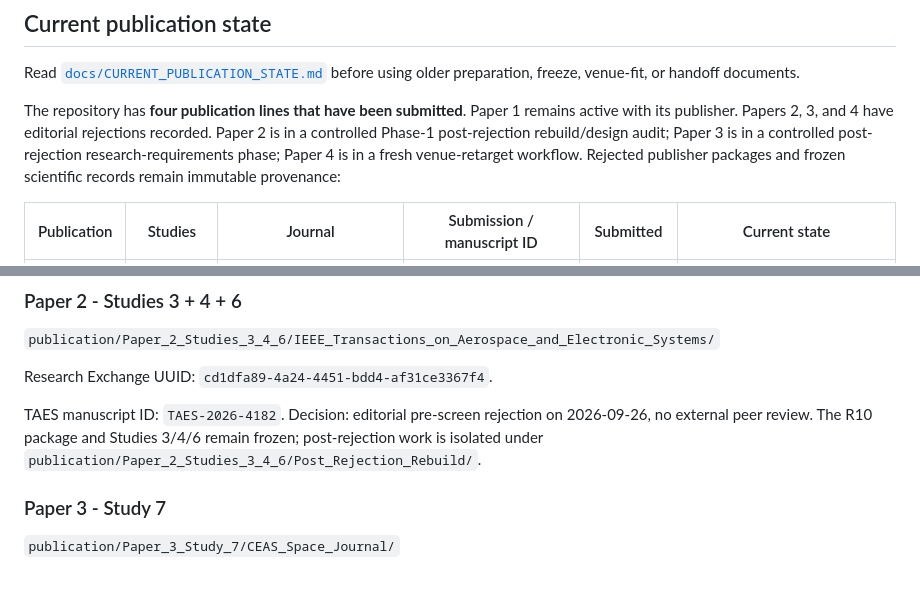
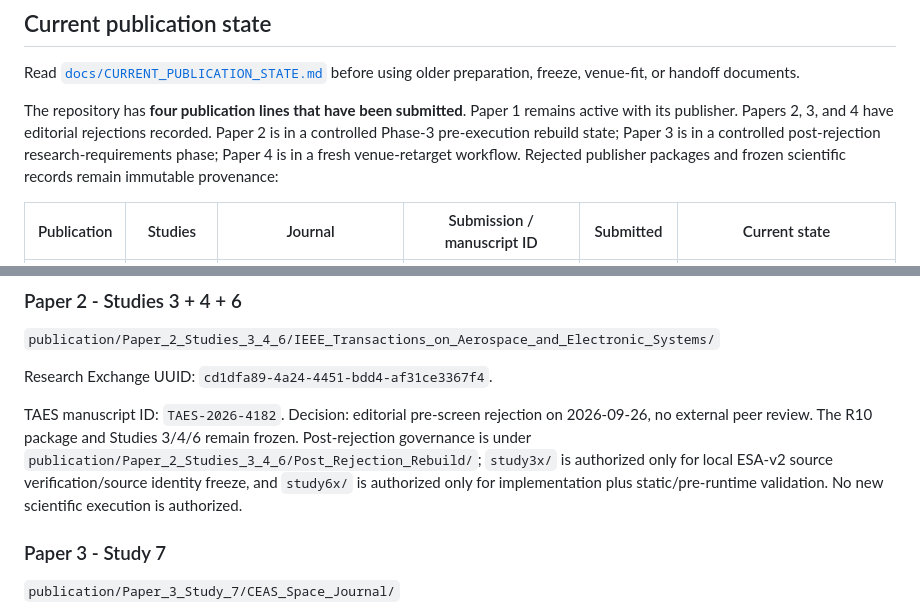
Before and after one commit to Zartharas/mission-aware-satellite-cyber-recovery, a Markdown page: README.md, 2 parts joined by grey strips. Rendered like a GitHub page; blank space fills up the shorter version.

Commit message:
Paper 2 Phase 3: update root current-state summary

```diff
--- a/README.md
+++ b/README.md
@@ -21,7 +21,7 @@
 
 Read [`docs/CURRENT_PUBLICATION_STATE.md`](docs/CURRENT_PUBLICATION_STATE.md) before using older preparation, freeze, venue-fit, or handoff documents.
 
-The repository has **four publication lines that have been submitted**. Paper 1 remains active with its publisher. Papers 2, 3, and 4 have editorial rejections recorded. Paper 2 is in a controlled Phase-1 post-rejection rebuild/design audit; Paper 3 is in a controlled post-rejection research-requirements phase; Paper 4 is in a fresh venue-retarget workflow. Rejected publisher packages and frozen scientific records remain immutable provenance:
+The repository has **four publication lines that have been submitted**. Paper 1 remains active with its publisher. Papers 2, 3, and 4 have editorial rejections recorded. Paper 2 is in a controlled Phase-3 pre-execution rebuild state; Paper 3 is in a controlled post-rejection research-requirements phase; Paper 4 is in a fresh venue-retarget workflow. Rejected publisher packages and frozen scientific records remain immutable provenance:
 
 | Publication | Studies | Journal | Submission / manuscript ID | Submitted | Current state |
 |---|---|---|---|---|---|
@@ -66,7 +66,7 @@ Manuscript ID: `AA-D-26-02872`.
 
 Research Exchange UUID: `cd1dfa89-4a24-4451-bdd4-af31ce3367f4`.
 
-TAES manuscript ID: `TAES-2026-4182`. Decision: editorial pre-screen rejection on 2026-09-26, no external peer review. The R10 package and Studies 3/4/6 remain frozen; post-rejection work is isolated under `publication/Paper_2_Studies_3_4_6/Post_Rejection_Rebuild/`.
+TAES manuscript ID: `TAES-2026-4182`. Decision: editorial pre-screen rejection on 2026-09-26, no external peer review. The R10 package and Studies 3/4/6 remain frozen. Post-rejection governance is under `publication/Paper_2_Studies_3_4_6/Post_Rejection_Rebuild/`; `study3x/` is authorized only for local ESA-v2 source verification/source identity freeze, and `study6x/` is authorized only for implementation plus static/pre-runtime validation. No new scientific execution is authorized.
 
 ### Paper 3 - Study 7
 
```
